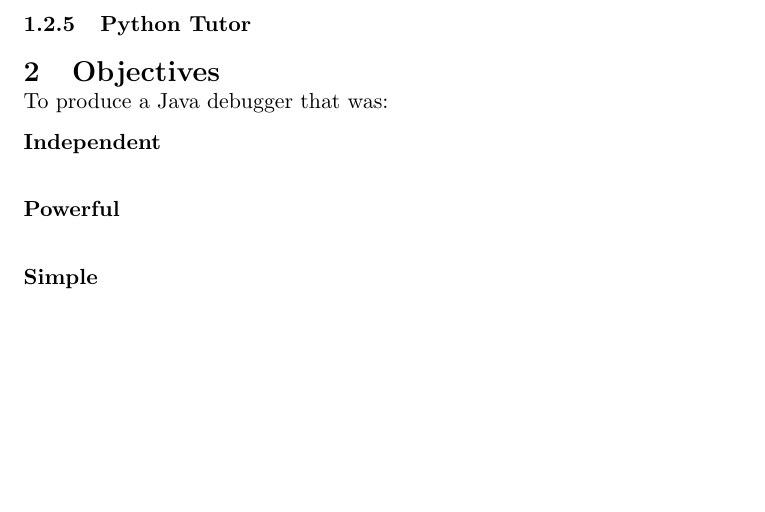
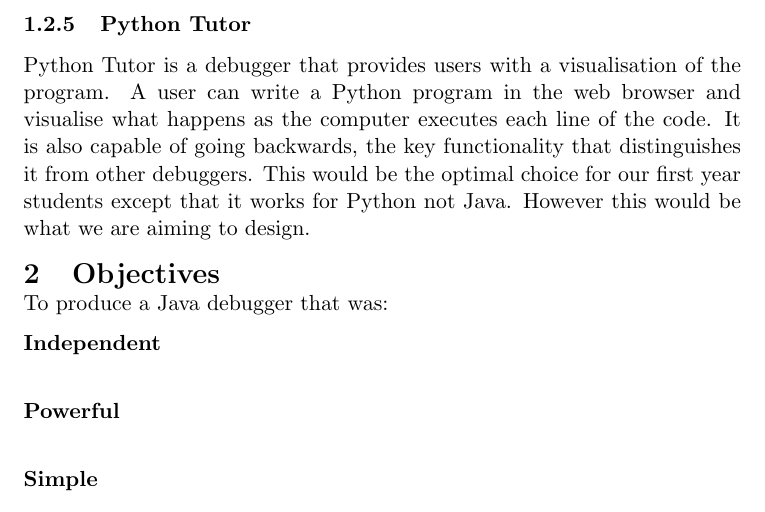
Before and after one commit to chromy/Deeva, a LaTeX document (reports/FinalReport.tex): part of page 7 of 26, cut so that both start at the same text, the shorter picture padded with empty space. Compiled offline with pdfLaTeX.

Commit message:
added python tutor in alternatives

```diff
--- a/reports/FinalReport.tex
+++ b/reports/FinalReport.tex
@@ -166,7 +166,7 @@
 Similar to Eclipse Debugger, IntelliJ Debugger is also an integrated IDE debugger which provides fast and powerful functionalities.
 Even though it also provides nice feature that allow object(s) inspection easier, its overwhelming functionalities may cumbersome first year students.
 \subsubsection{Python Tutor}
-
+Python Tutor is a debugger that provides users with a visualisation of the program. A user can write a Python program in the web browser and visualise what happens as the computer executes each line of the code. It is also capable of going backwards, the key functionality that distinguishes it from other debuggers. This would be the optimal choice for our first year students except that it works for Python not Java. However this would be what we are aiming to design.
 
 \section{Objectives}
 
```
